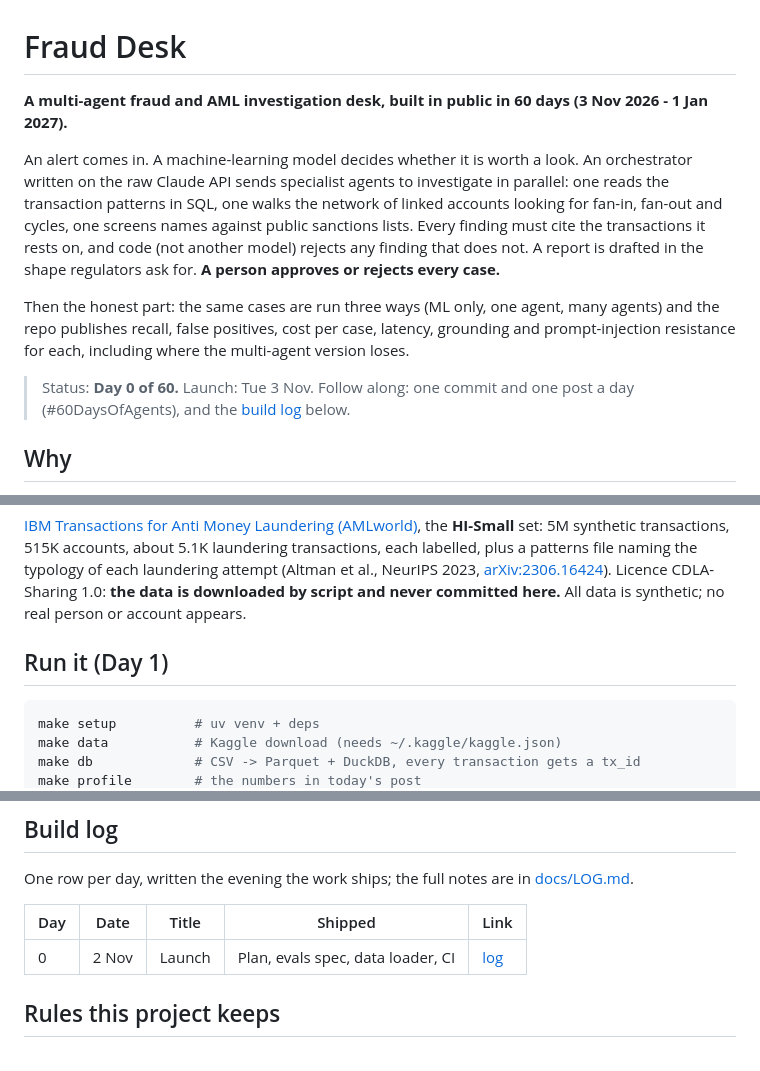
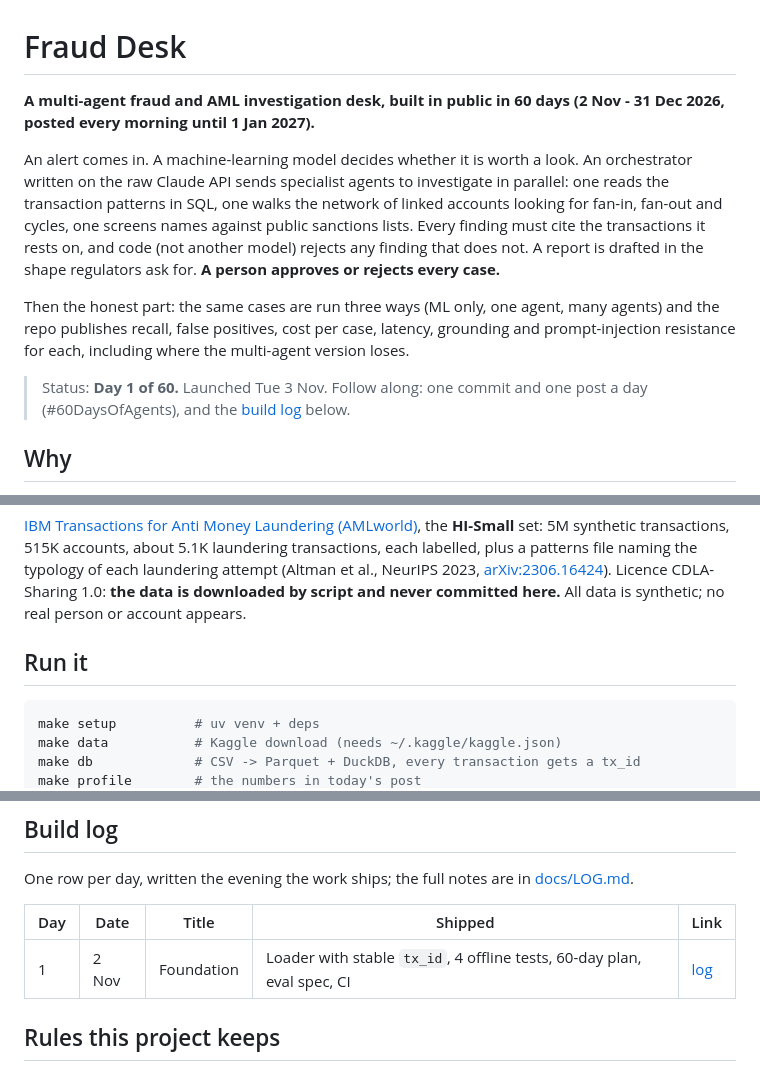
Before and after one commit to aurimas13/Fraud-Desk, a Markdown page: README.md, 3 parts joined by grey strips. Rendered like a GitHub page.

Commit message:
Day 1 log: foundation

````diff
--- a/README.md
+++ b/README.md
@@ -1,6 +1,6 @@
 # Fraud Desk
 
-**A multi-agent fraud and AML investigation desk, built in public in 60 days (3 Nov 2026 - 1 Jan 2027).**
+**A multi-agent fraud and AML investigation desk, built in public in 60 days (2 Nov - 31 Dec 2026, posted every morning until 1 Jan 2027).**
 
 An alert comes in. A machine-learning model decides whether it is worth a look. An orchestrator written
 on the raw Claude API sends specialist agents to investigate in parallel: one reads the transaction
@@ -13,7 +13,7 @@ Then the honest part: the same cases are run three ways (ML only, one agent, man
 publishes recall, false positives, cost per case, latency, grounding and prompt-injection resistance for
 each, including where the multi-agent version loses.
 
-> Status: **Day 0 of 60.** Launch: Tue 3 Nov. Follow along: one commit and one post a day (#60DaysOfAgents), and the [build log](#build-log) below.
+> Status: **Day 1 of 60.** Launched Tue 3 Nov. Follow along: one commit and one post a day (#60DaysOfAgents), and the [build log](#build-log) below.
 
 ## Why
 
@@ -46,7 +46,7 @@ labelled, plus a patterns file naming the typology of each laundering attempt (A
 [arXiv:2306.16424](https://arxiv.org/abs/2306.16424)). Licence CDLA-Sharing 1.0: **the data is downloaded
 by script and never committed here.** All data is synthetic; no real person or account appears.
 
-## Run it (Day 1)
+## Run it
 
 ```bash
 make setup          # uv venv + deps
@@ -69,7 +69,7 @@ One row per day, written the evening the work ships; the full notes are in [docs
 
 | Day | Date | Title | Shipped | Link |
 |---|---|---|---|---|
-| 0 | 2 Nov | Launch | Plan, evals spec, data loader, CI | [log](docs/LOG.md#day-0---launch) |
+| 1 | 2 Nov | Foundation | Loader with stable `tx_id`, 4 offline tests, 60-day plan, eval spec, CI | [log](docs/LOG.md#day-1---foundation) |
 
 ## Rules this project keeps
 
````
Also changed, not shown: docs/LOG.md (+6 -6 lines), assets/cards/day-01.png (added), assets/cards/teaser.png (added).
